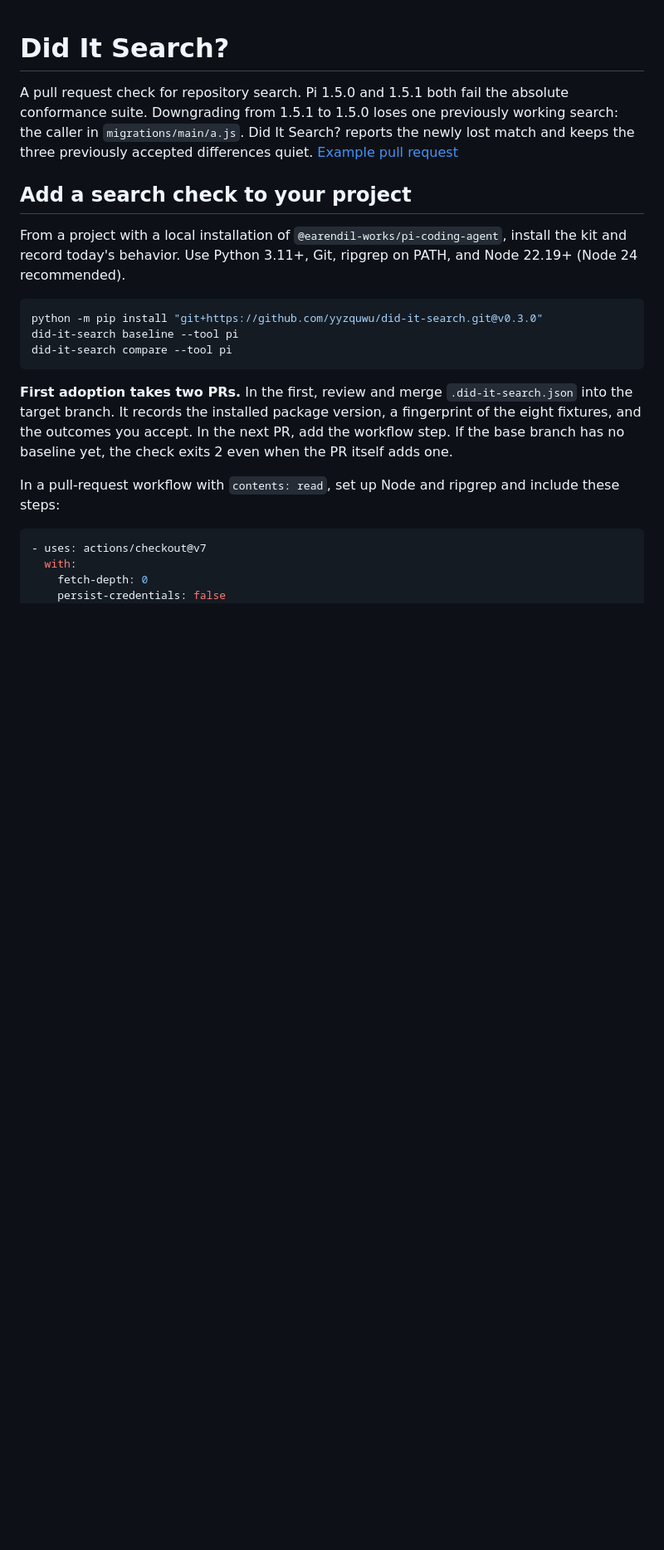
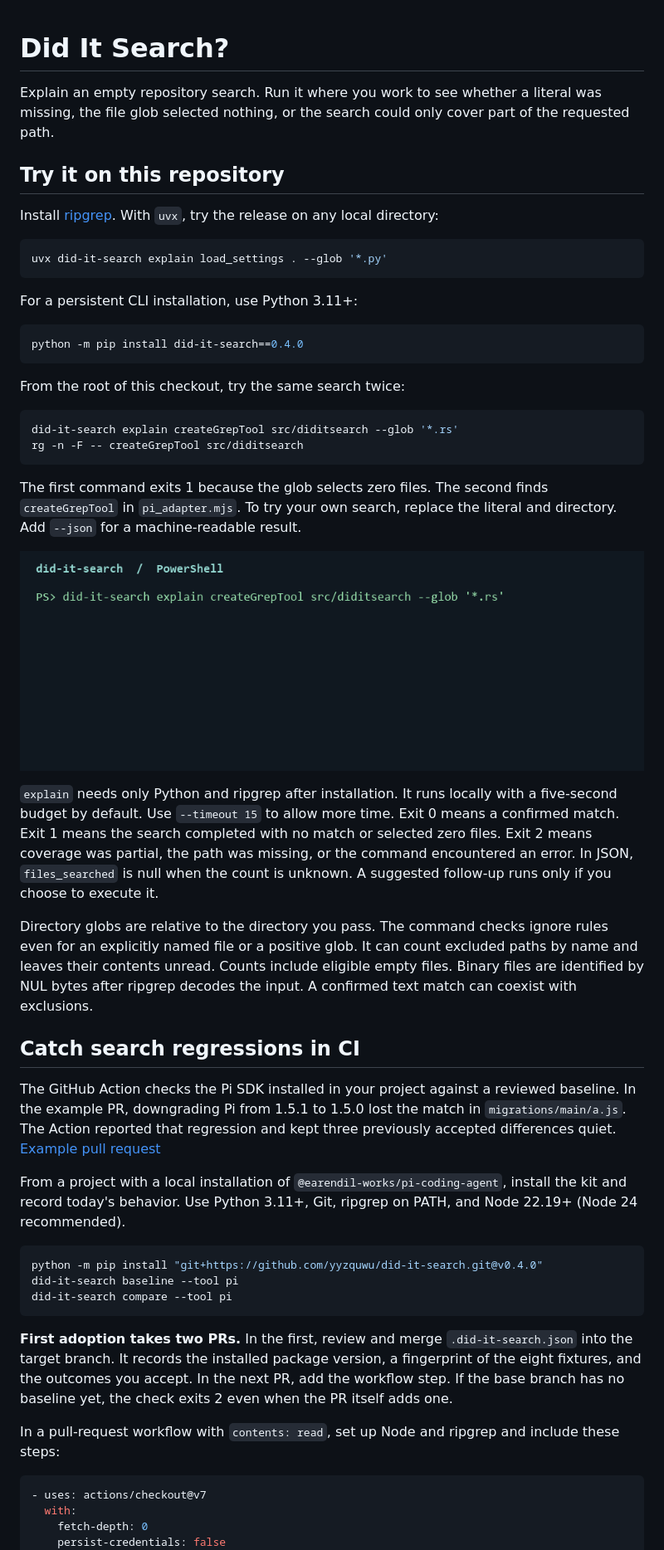
Before and after one commit to yyzquwu/did-it-search, a Markdown page: README.md, the part around one of its changes. Shown at 83% size. Rendered like a GitHub page; pictures changed too: docs/explain.gif (added); blank space fills up the shorter version.

Commit message:
Explain empty searches directly in a repository

````diff
--- a/README.md
+++ b/README.md
@@ -1,13 +1,44 @@
 # Did It Search?
 
-A pull request check for repository search. Pi 1.5.0 and 1.5.1 both fail the absolute conformance suite. Downgrading from 1.5.1 to 1.5.0 loses one previously working search: the caller in `migrations/main/a.js`. Did It Search? reports the newly lost match and keeps the three previously accepted differences quiet. [Example pull request](https://github.com/yyzquwu/did-it-search/pull/1)
+Explain an empty repository search. Run it where you work to see whether a literal was missing, the file glob selected nothing, or the search could only cover part of the requested path.
 
-## Add a search check to your project
+## Try it on this repository
+
+Install [ripgrep](https://github.com/BurntSushi/ripgrep#installation). With `uvx`, try the release on any local directory:
+
+```sh
+uvx did-it-search explain load_settings . --glob '*.py'
+```
+
+For a persistent CLI installation, use Python 3.11+:
+
+```sh
+python -m pip install did-it-search==0.4.0
+```
+
+From the root of this checkout, try the same search twice:
+
+```sh
+did-it-search explain createGrepTool src/diditsearch --glob '*.rs'
+rg -n -F -- createGrepTool src/diditsearch
+```
+
+The first command exits 1 because the glob selects zero files. The second finds `createGrepTool` in `pi_adapter.mjs`. To try your own search, replace the literal and directory. Add `--json` for a machine-readable result.
+
+![Terminal recording of an empty Rust glob and the follow-up that finds createGrepTool in pi_adapter.mjs](https://raw.githubusercontent.com/yyzquwu/did-it-search/v0.4.0/docs/explain.gif)
+
+`explain` needs only Python and ripgrep after installation. It runs locally with a five-second budget by default. Use `--timeout 15` to allow more time. Exit 0 means a confirmed match. Exit 1 means the search completed with no match or selected zero files. Exit 2 means coverage was partial, the path was missing, or the command encountered an error. In JSON, `files_searched` is null when the count is unknown. A suggested follow-up runs only if you choose to execute it.
+
+Directory globs are relative to the directory you pass. The command checks ignore rules even for an explicitly named file or a positive glob. It can count excluded paths by name and leaves their contents unread. Counts include eligible empty files. Binary files are identified by NUL bytes after ripgrep decodes the input. A confirmed text match can coexist with exclusions.
+
+## Catch search regressions in CI
+
+The GitHub Action checks the Pi SDK installed in your project against a reviewed baseline. In the example PR, downgrading Pi from 1.5.1 to 1.5.0 lost the match in `migrations/main/a.js`. The Action reported that regression and kept three previously accepted differences quiet. [Example pull request](https://github.com/yyzquwu/did-it-search/pull/1)
 
 From a project with a local installation of `@earendil-works/pi-coding-agent`, install the kit and record today's behavior. Use Python 3.11+, Git, ripgrep on PATH, and Node 22.19+ (Node 24 recommended).
 
 ```sh
-python -m pip install "git+https://github.com/yyzquwu/did-it-search.git@v0.3.0"
+python -m pip install "git+https://github.com/yyzquwu/did-it-search.git@v0.4.0"
 did-it-search baseline --tool pi
 did-it-search compare --tool pi
 ```
````
Also changed, not shown: other parts of README.md (+2 -2 lines), 8 other files.
